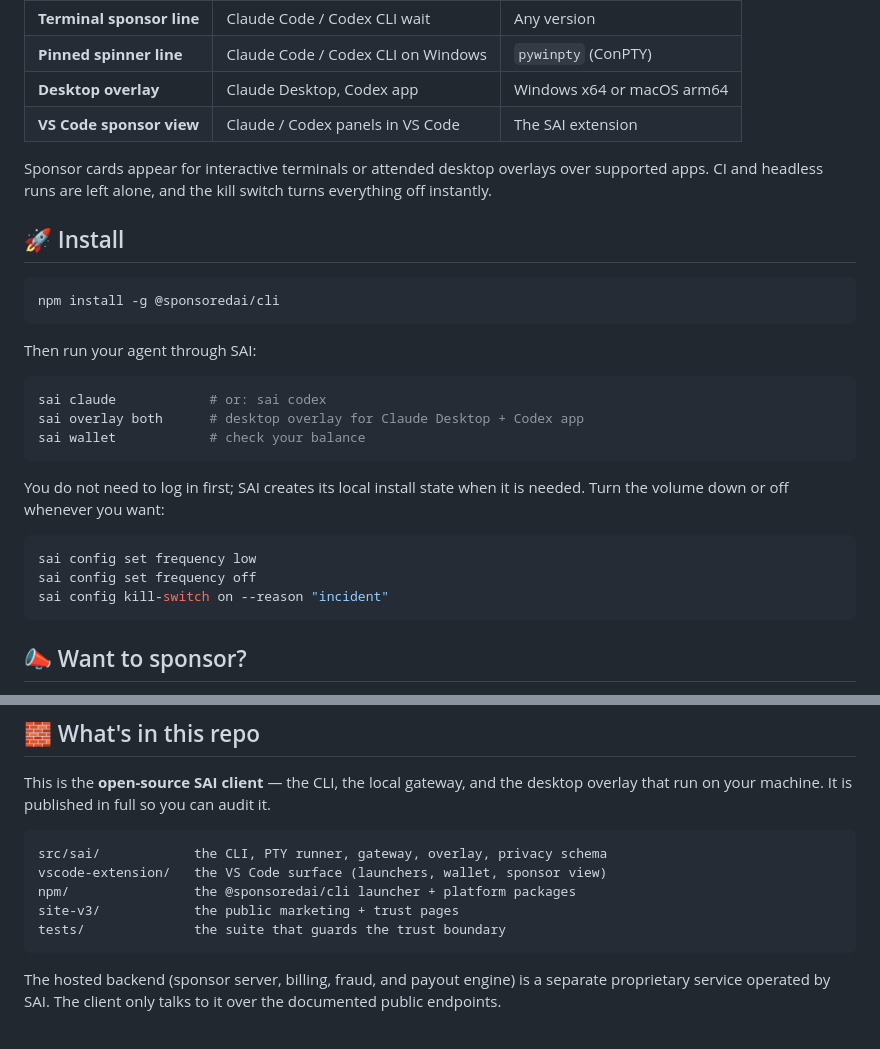
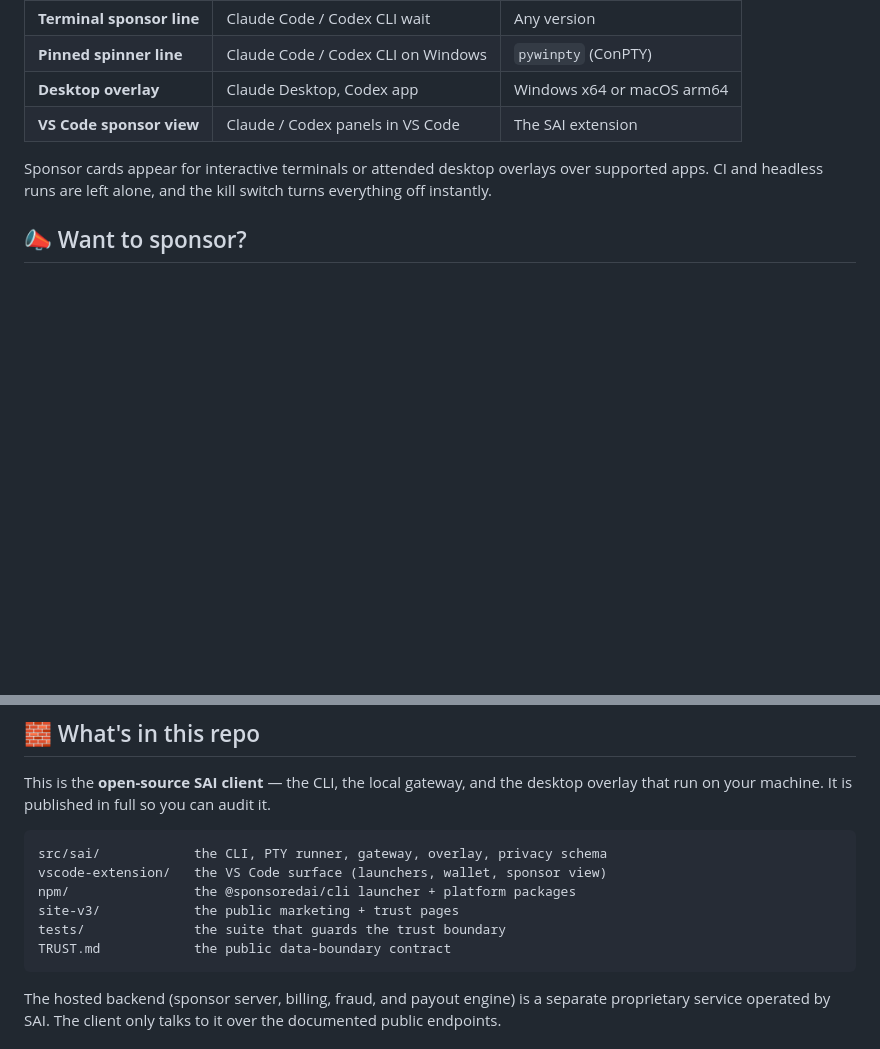
Before and after one commit to TheSacud/sponsoredai-public, a Markdown page: README.md, 2 parts joined by grey strips. GitHub-like rendering; blank space fills up the shorter version.

````diff
--- a/README.md
+++ b/README.md
@@ -114,29 +150,6 @@ Sponsor cards appear for interactive terminals or attended desktop overlays over
 supported apps. CI and headless runs are left alone, and the kill switch turns
 everything off instantly.
 
-## 🚀 Install
-
-```bash
-npm install -g @sponsoredai/cli
-```
-
-Then run your agent through SAI:
-
-```bash
-sai claude            # or: sai codex
-sai overlay both      # desktop overlay for Claude Desktop + Codex app
-sai wallet            # check your balance
-```
-
-You do not need to log in first; SAI creates its local install state when it is
-needed. Turn the volume down or off whenever you want:
-
-```bash
-sai config set frequency low
-sai config set frequency off
-sai config kill-switch on --reason "incident"
-```
-
 ## 📣 Want to sponsor?
 
 You are reaching the most technical audience there is, in the calmest format
@@ -156,6 +169,7 @@ vscode-extension/   the VS Code surface (launchers, wallet, sponsor view)
 npm/                the @sponsoredai/cli launcher + platform packages
 site-v3/            the public marketing + trust pages
 tests/              the suite that guards the trust boundary
+TRUST.md            the public data-boundary contract
 ```
 
 The hosted backend (sponsor server, billing, fraud, and payout engine) is a
````
Also changed, not shown: other parts of README.md (+44 -4 lines).
